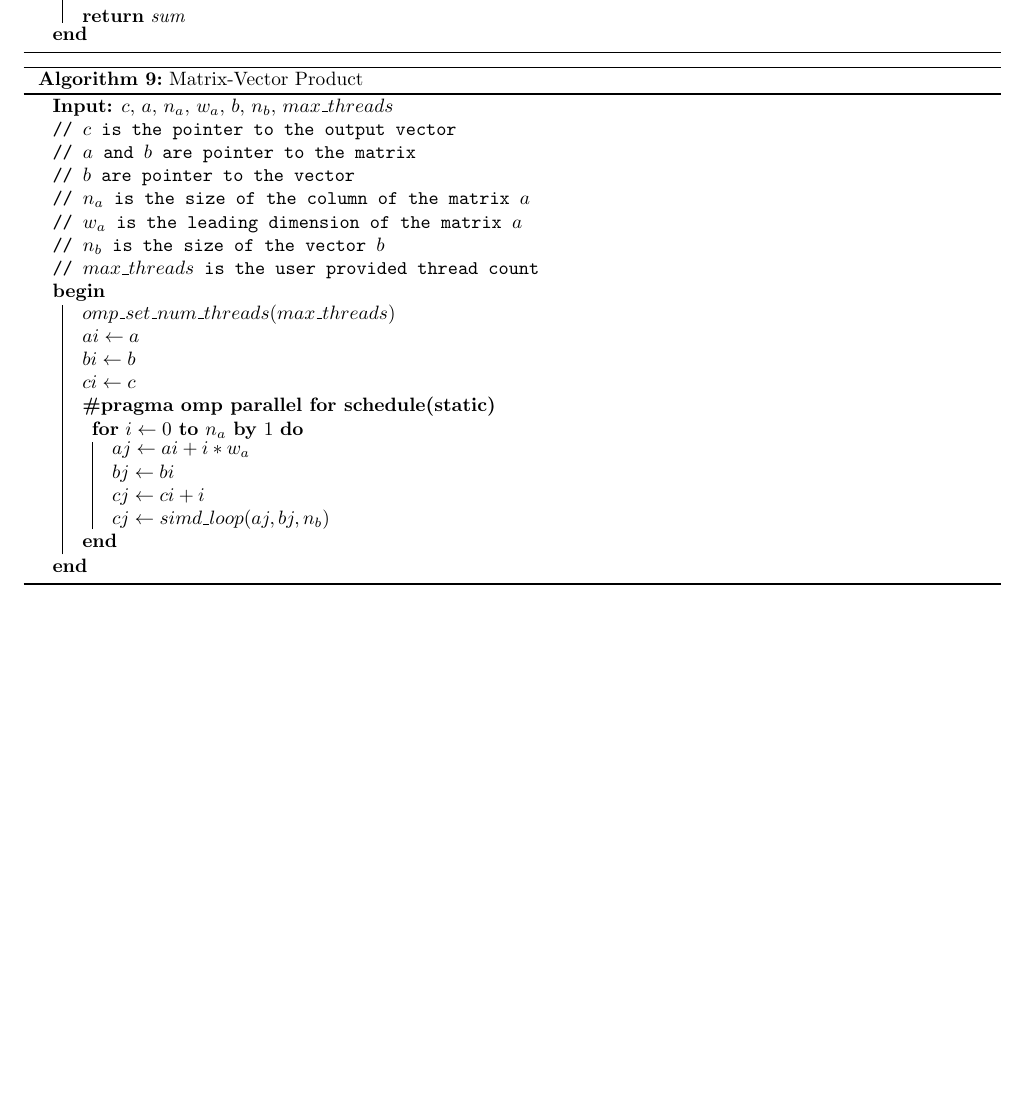
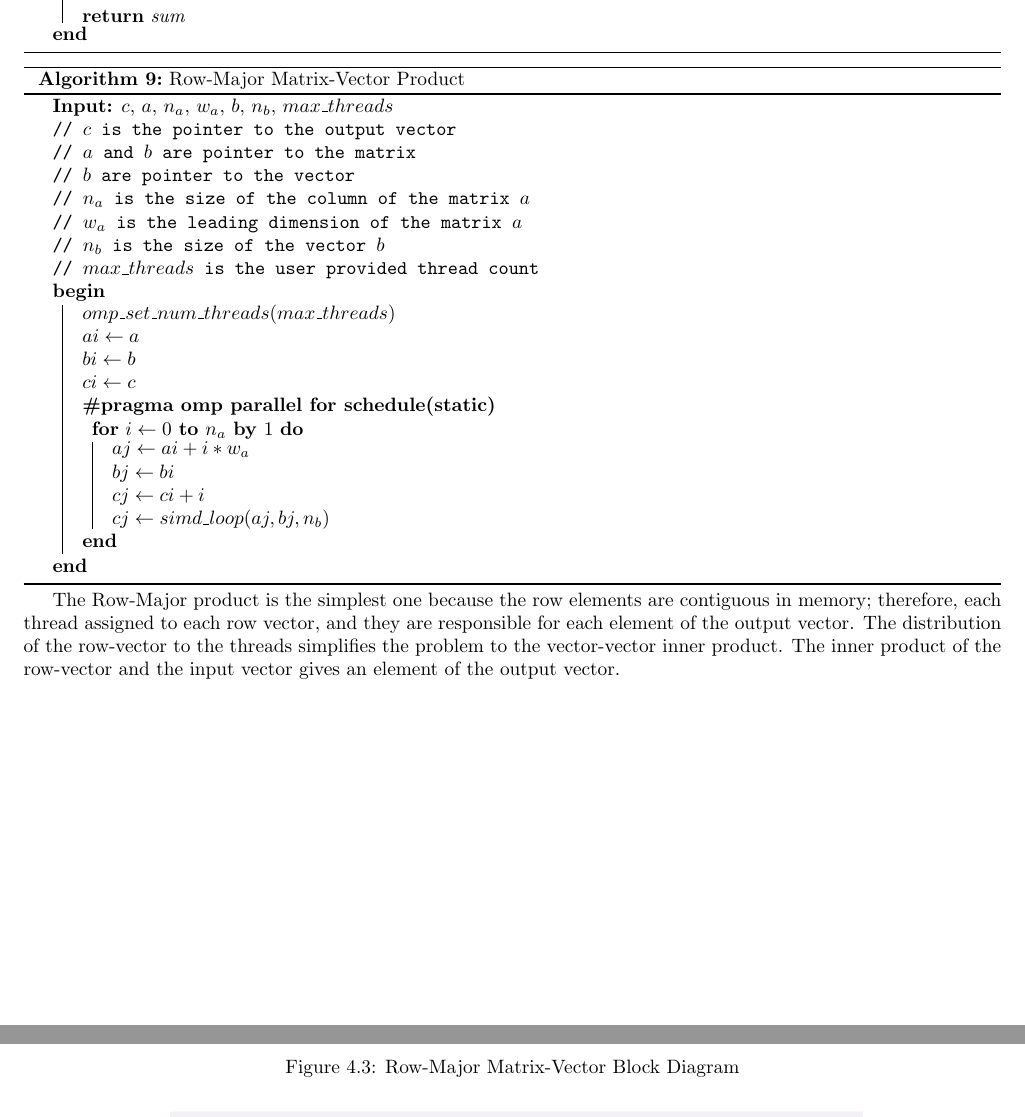
Before and after one commit to amitsingh19975/OpenMP-BLAS, a LaTeX thesis (doc/main.tex, which reads doc/matrix_times_vector.tex): part of page 38 of 50 before the commit and two parts of pages 38 and 39 of 51 after it, the two joined at a grey line, cut so that both start at the same text, the shorter picture padded with empty space. Compiled offline with pdfLaTeX.

Commit message:
add row-major mtv product explanation

```diff
--- a/doc/matrix_times_vector.tex
+++ b/doc/matrix_times_vector.tex
@@ -462,8 +462,21 @@ Therefore,
         }
     }
 
-    \caption{Matrix-Vector Product}
+    \caption{Row-Major Matrix-Vector Product}
 \end{algorithm}
+
+The Row-Major product is the simplest one because the row elements
+are contiguous in memory; therefore, each thread assigned to each
+row vector, and they are responsible for each element of the output
+vector. The distribution of the row-vector to the threads simplifies
+the problem to the vector-vector inner product. The inner product of
+the row-vector and the input vector gives an element of the output vector.
+
+\begin{figure}[htb]
+    \centering
+    \caption{Row-Major Matrix-Vector Block Diagram}
+    \includegraphics[width=15cm]{../assets/mtv/row_major/block_diagram.png} %
+\end{figure}
 
 \clearpage
 \section{Performance Plots and Speedup Summary For Column-Major}
```
Also changed, not shown: assets/mtv/row_major/block_diagram.png (added), doc/main.pdf, doc/matrix_times_vector.tex (4 more changed lines).
